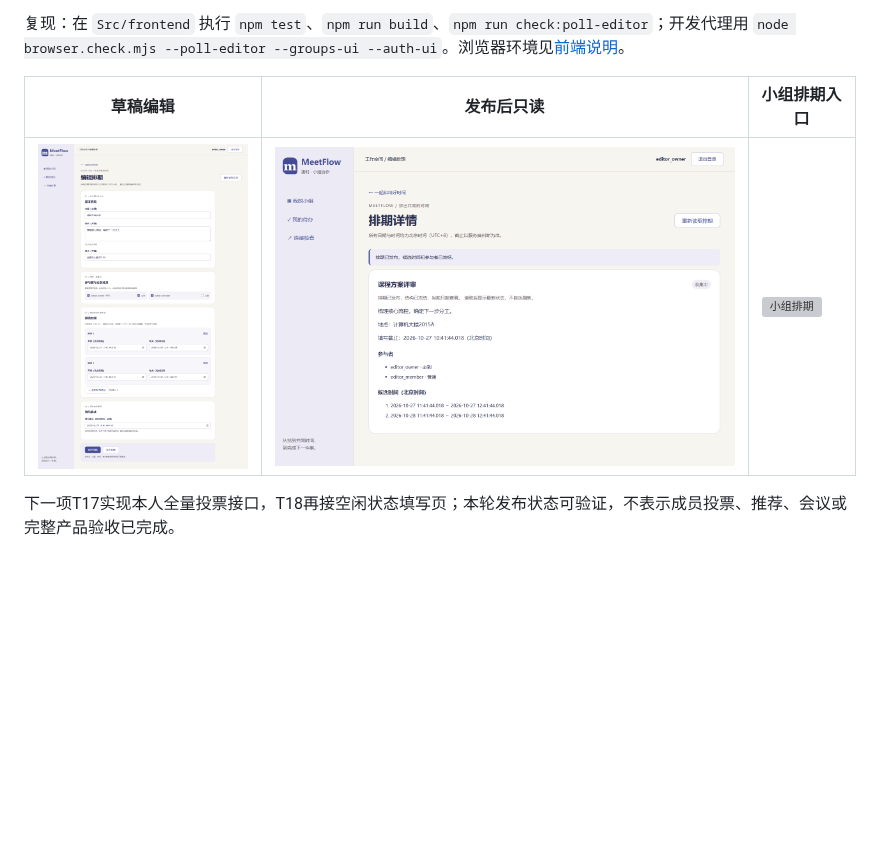
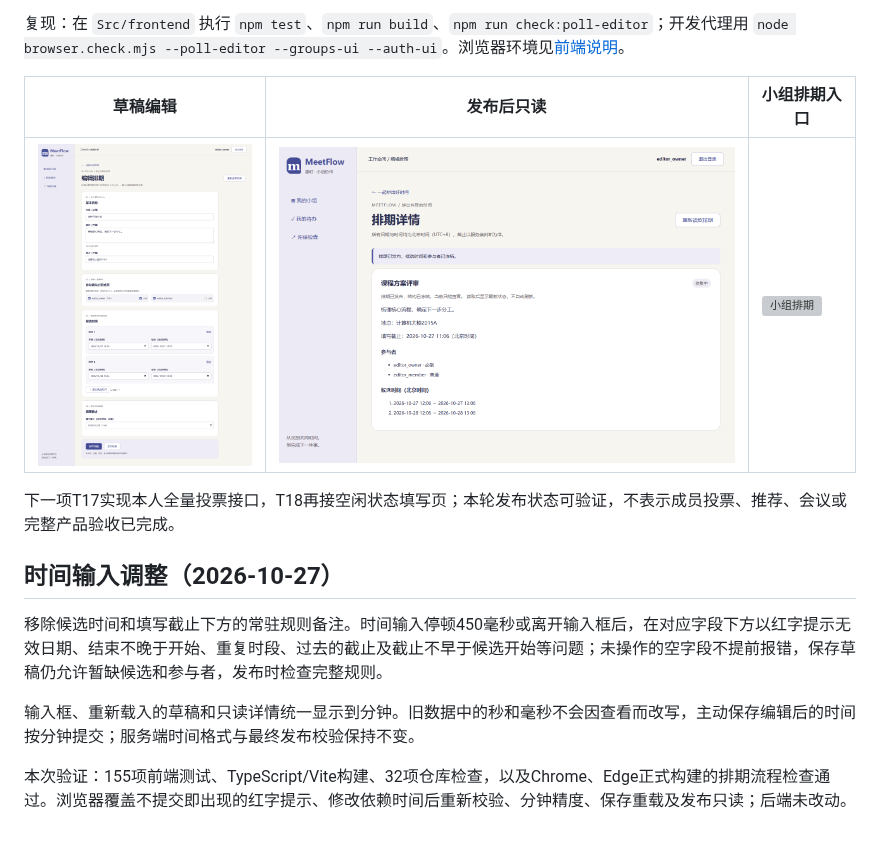
Before and after one commit to voyavivirel4916/MeetFlow, a Markdown page: Docs/27-负责人排期编辑与发布.md, the part around the change. GitHub-like rendering; pictures changed too: Docs/images/t16/03-editor.png, Docs/images/t16/04-published.png; blank space fills up the shorter version; grey boxes are pictures that could not be loaded.

```diff
--- a/Docs/27-负责人排期编辑与发布.md
+++ b/Docs/27-负责人排期编辑与发布.md
@@ -25,3 +25,11 @@
 | ![编辑页](images/t16/03-editor.png) | ![发布后](images/t16/04-published.png) | ![小组排期](images/t16/05-group-polls.png) |
 
 下一项T17实现本人全量投票接口，T18再接空闲状态填写页；本轮发布状态可验证，不表示成员投票、推荐、会议或完整产品验收已完成。
+
+## 时间输入调整（2026-10-27）
+
+移除候选时间和填写截止下方的常驻规则备注。时间输入停顿450毫秒或离开输入框后，在对应字段下方以红字提示无效日期、结束不晚于开始、重复时段、过去的截止及截止不早于候选开始等问题；未操作的空字段不提前报错，保存草稿仍允许暂缺候选和参与者，发布时检查完整规则。
+
+输入框、重新载入的草稿和只读详情统一显示到分钟。旧数据中的秒和毫秒不会因查看而改写，主动保存编辑后的时间按分钟提交；服务端时间格式与最终发布校验保持不变。
+
+本次验证：155项前端测试、TypeScript/Vite构建、32项仓库检查，以及Chrome、Edge正式构建的排期流程检查通过。浏览器覆盖不提交即出现的红字提示、修改依赖时间后重新校验、分钟精度、保存重载及发布只读；后端未改动。
```
Also changed, not shown: 4 other files.
